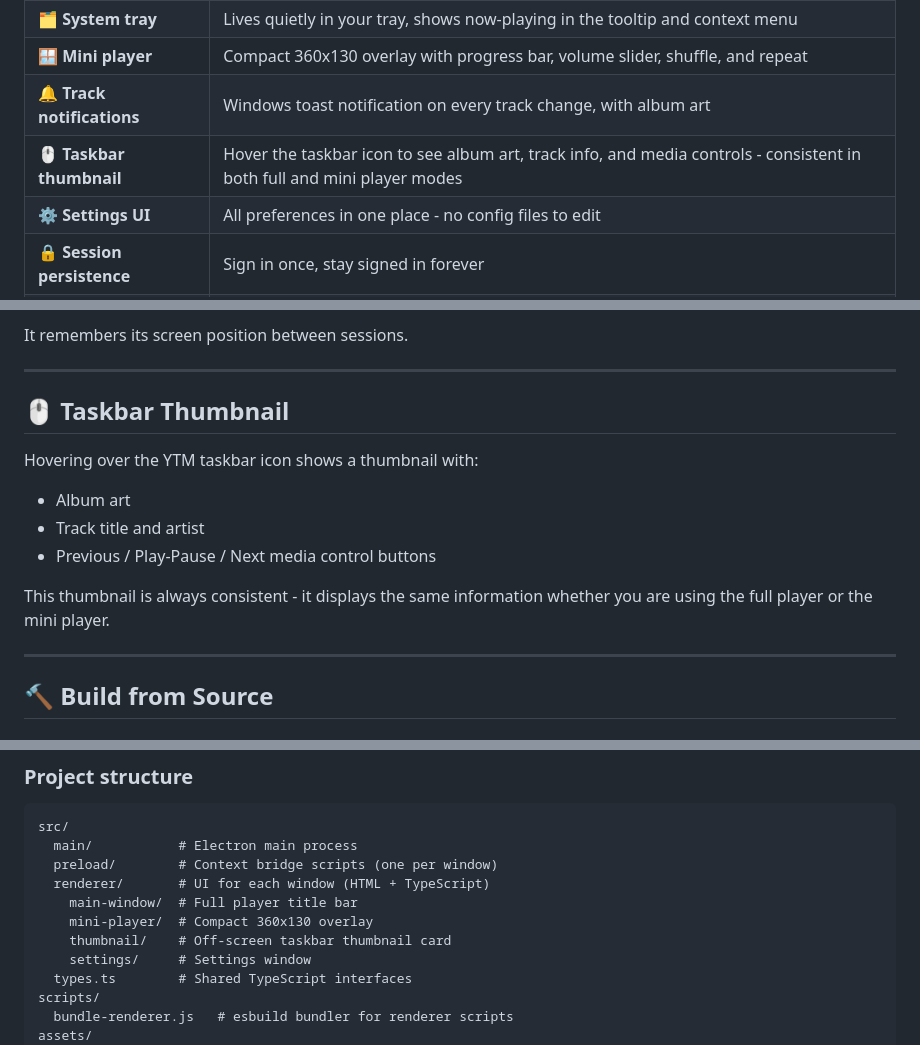
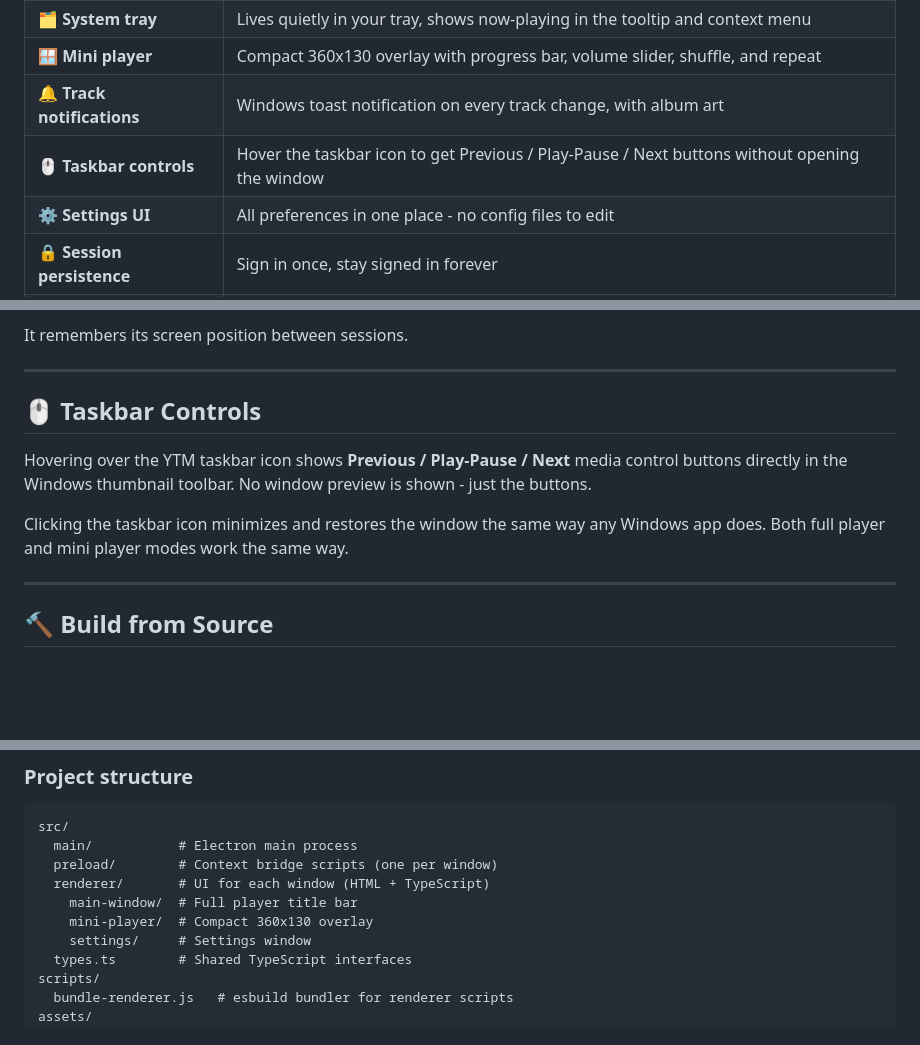
Before and after one commit to 6spiderman/YTM, a Markdown page: README.md, 3 parts joined by grey strips. Rendered like a GitHub page; blank space fills up the shorter version.

Commit message:
docs: update README to reflect current taskbar behavior

```diff
--- a/README.md
+++ b/README.md
@@ -32,7 +32,7 @@ No browser tabs. No losing your music when you close the wrong window. Just YouT
 | 🗂️ **System tray** | Lives quietly in your tray, shows now-playing in the tooltip and context menu |
 | 🪟 **Mini player** | Compact 360x130 overlay with progress bar, volume slider, shuffle, and repeat |
 | 🔔 **Track notifications** | Windows toast notification on every track change, with album art |
-| 🖱️ **Taskbar thumbnail** | Hover the taskbar icon to see album art, track info, and media controls - consistent in both full and mini player modes |
+| 🖱️ **Taskbar controls** | Hover the taskbar icon to get Previous / Play-Pause / Next buttons without opening the window |
 | ⚙️ **Settings UI** | All preferences in one place - no config files to edit |
 | 🔒 **Session persistence** | Sign in once, stay signed in forever |
 | 🚀 **Start with Windows** | Optional auto-start on login |
@@ -147,14 +147,11 @@ It remembers its screen position between sessions.
 
 ---
 
-## 🖱️ Taskbar Thumbnail
+## 🖱️ Taskbar Controls
 
-Hovering over the YTM taskbar icon shows a thumbnail with:
-- Album art
-- Track title and artist
-- Previous / Play-Pause / Next media control buttons
+Hovering over the YTM taskbar icon shows **Previous / Play-Pause / Next** media control buttons directly in the Windows thumbnail toolbar. No window preview is shown - just the buttons.
 
-This thumbnail is always consistent - it displays the same information whether you are using the full player or the mini player.
+Clicking the taskbar icon minimizes and restores the window the same way any Windows app does. Both full player and mini player modes work the same way.
 
 ---
 
@@ -199,7 +196,6 @@ src/
   renderer/       # UI for each window (HTML + TypeScript)
     main-window/  # Full player title bar
     mini-player/  # Compact 360x130 overlay
-    thumbnail/    # Off-screen taskbar thumbnail card
     settings/     # Settings window
   types.ts        # Shared TypeScript interfaces
 scripts/
```
